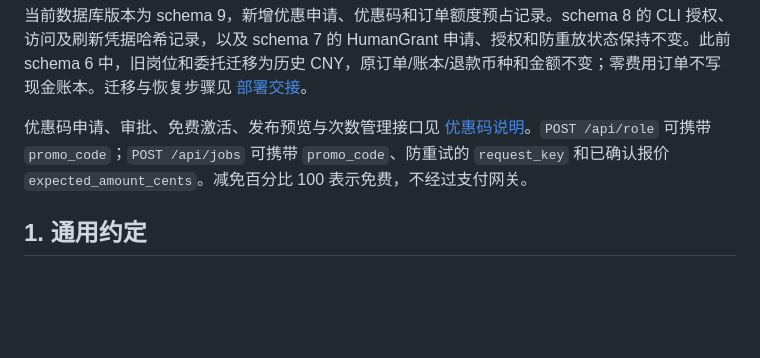
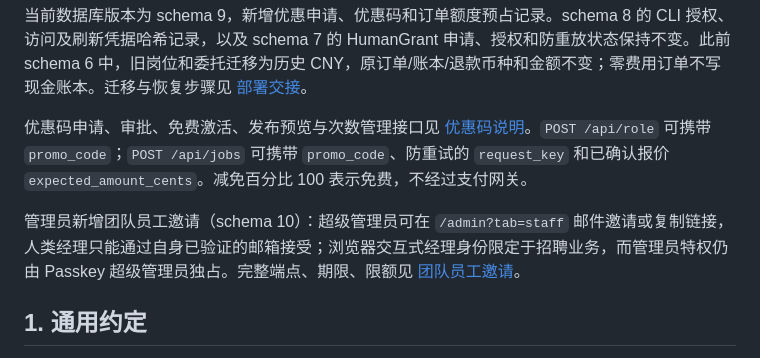
Before and after one commit to TokenNotIncluded/hireferry, a Markdown page: docs/api.md, the part around the change. Drawn GitHub-style; blank space fills up the shorter version.

Commit message:
docs(api): link staff manager endpoints and schema 10

```diff
--- a/docs/api.md
+++ b/docs/api.md
@@ -7,6 +7,8 @@
 当前数据库版本为 schema 9，新增优惠申请、优惠码和订单额度预占记录。schema 8 的 CLI 授权、访问及刷新凭据哈希记录，以及 schema 7 的 HumanGrant 申请、授权和防重放状态保持不变。此前 schema 6 中，旧岗位和委托迁移为历史 CNY，原订单/账本/退款币种和金额不变；零费用订单不写现金账本。迁移与恢复步骤见 [部署交接](deployment-handoff.md#9-备份升级与恢复)。
 
 优惠码申请、审批、免费激活、发布预览与次数管理接口见 [优惠码说明](promo-codes.md)。`POST /api/role` 可携带 `promo_code`；`POST /api/jobs` 可携带 `promo_code`、防重试的 `request_key` 和已确认报价 `expected_amount_cents`。减免百分比 100 表示免费，不经过支付网关。
+
+管理员新增团队员工邀请（schema 10）：超级管理员可在 `/admin?tab=staff` 邮件邀请或复制链接，人类经理只能通过自身已验证的邮箱接受；浏览器交互式经理身份限定于招聘业务，而管理员特权仍由 Passkey 超级管理员独占。完整端点、期限、限额见 [团队员工邀请](staff.md)。
 
 ## 1. 通用约定
 
```
